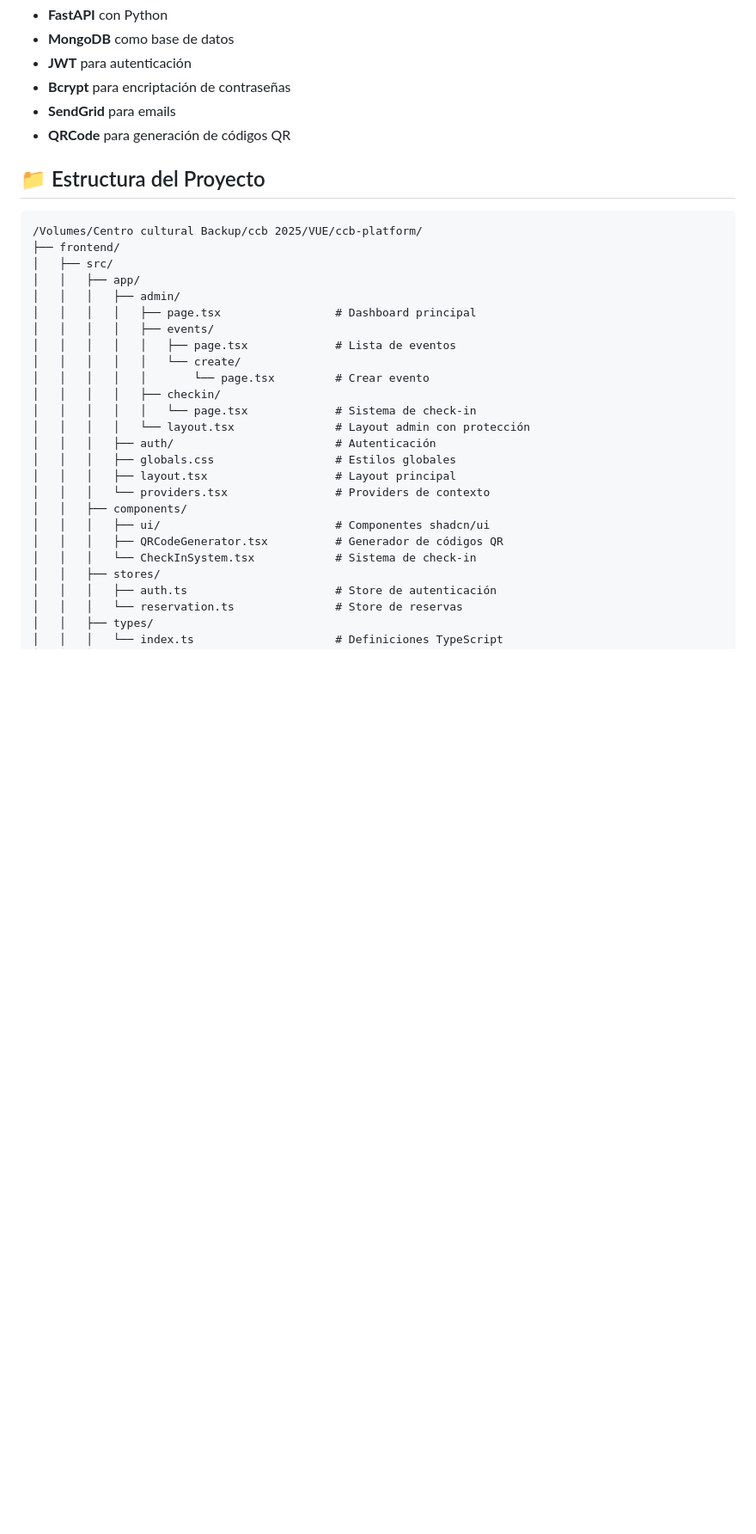
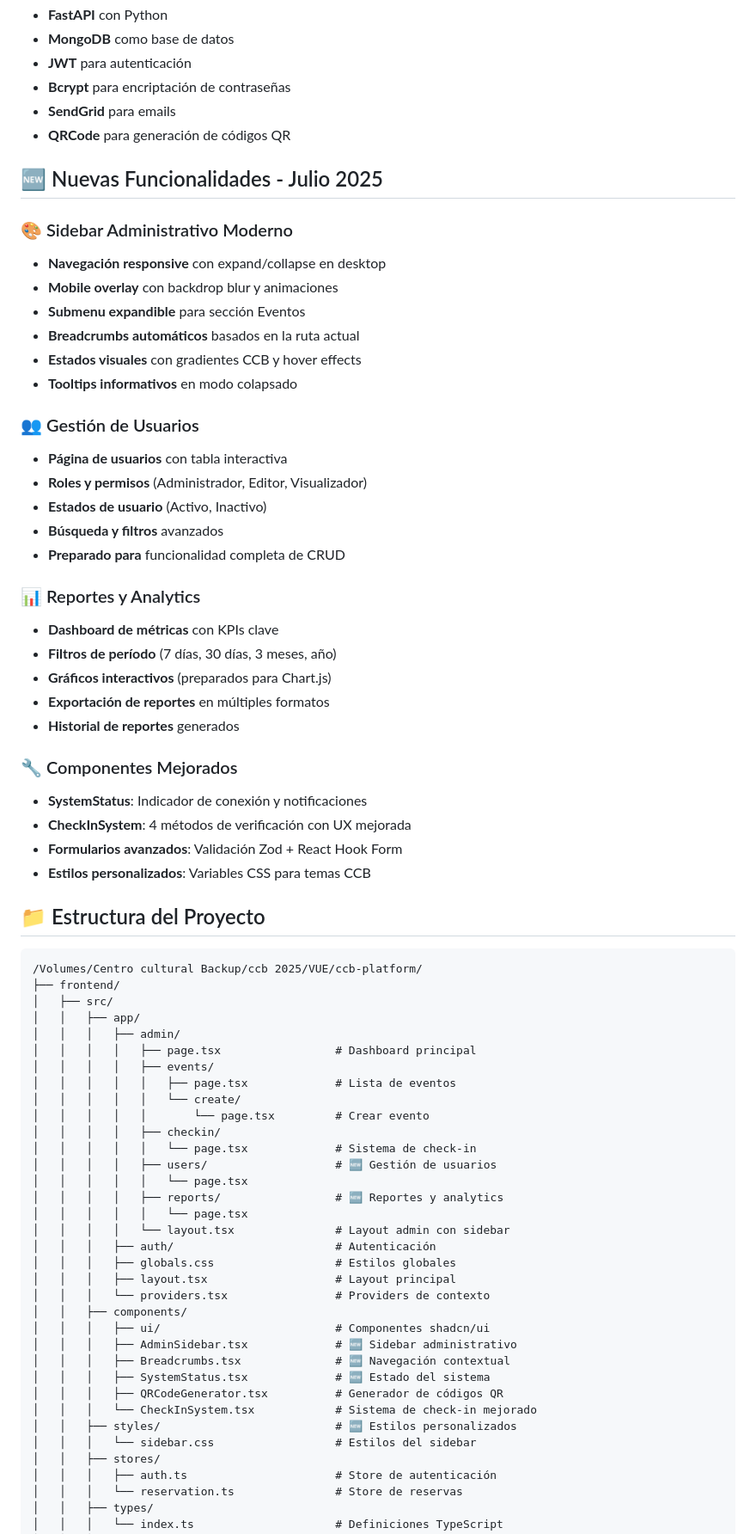
Before and after one commit to onick/VUECCB, a Markdown page: README.md, the part around one of its changes. Shown at 86% size. Drawn GitHub-style; blank space fills up the shorter version.

````diff
--- a/README.md
+++ b/README.md
@@ -62,6 +76,36 @@ Plataforma completa de gestión de eventos culturales para el Centro Cultural Ba
 - **SendGrid** para emails
 - **QRCode** para generación de códigos QR
 
+## 🆕 Nuevas Funcionalidades - Julio 2025
+
+### 🎨 Sidebar Administrativo Moderno
+- **Navegación responsive** con expand/collapse en desktop
+- **Mobile overlay** con backdrop blur y animaciones
+- **Submenu expandible** para sección Eventos
+- **Breadcrumbs automáticos** basados en la ruta actual
+- **Estados visuales** con gradientes CCB y hover effects
+- **Tooltips informativos** en modo colapsado
+
+### 👥 Gestión de Usuarios
+- **Página de usuarios** con tabla interactiva
+- **Roles y permisos** (Administrador, Editor, Visualizador)
+- **Estados de usuario** (Activo, Inactivo)
+- **Búsqueda y filtros** avanzados
+- **Preparado para** funcionalidad completa de CRUD
+
+### 📊 Reportes y Analytics
+- **Dashboard de métricas** con KPIs clave
+- **Filtros de período** (7 días, 30 días, 3 meses, año)
+- **Gráficos interactivos** (preparados para Chart.js)
+- **Exportación de reportes** en múltiples formatos
+- **Historial de reportes** generados
+
+### 🔧 Componentes Mejorados
+- **SystemStatus**: Indicador de conexión y notificaciones
+- **CheckInSystem**: 4 métodos de verificación con UX mejorada
+- **Formularios avanzados**: Validación Zod + React Hook Form
+- **Estilos personalizados**: Variables CSS para temas CCB
+
 ## 📁 Estructura del Proyecto
 
 ```
@@ -77,15 +121,24 @@ Plataforma completa de gestión de eventos culturales para el Centro Cultural Ba
 │   │   │   │   │       └── page.tsx         # Crear evento
 │   │   │   │   ├── checkin/
 │   │   │   │   │   └── page.tsx             # Sistema de check-in
-│   │   │   │   └── layout.tsx               # Layout admin con protección
+│   │   │   │   ├── users/                   # 🆕 Gestión de usuarios
+│   │   │   │   │   └── page.tsx
+│   │   │   │   ├── reports/                 # 🆕 Reportes y analytics
+│   │   │   │   │   └── page.tsx
+│   │   │   │   └── layout.tsx               # Layout admin con sidebar
 │   │   │   ├── auth/                        # Autenticación
 │   │   │   ├── globals.css                  # Estilos globales
 │   │   │   ├── layout.tsx                   # Layout principal
 │   │   │   └── providers.tsx                # Providers de contexto
 │   │   ├── components/
 │   │   │   ├── ui/                          # Componentes shadcn/ui
+│   │   │   ├── AdminSidebar.tsx             # 🆕 Sidebar administrativo
+│   │   │   ├── Breadcrumbs.tsx              # 🆕 Navegación contextual
+│   │   │   ├── SystemStatus.tsx             # 🆕 Estado del sistema
 │   │   │   ├── QRCodeGenerator.tsx          # Generador de códigos QR
-│   │   │   └── CheckInSystem.tsx            # Sistema de check-in
+│   │   │   └── CheckInSystem.tsx            # Sistema de check-in mejorado
+│   │   ├── styles/                          # 🆕 Estilos personalizados
+│   │   │   └── sidebar.css                  # Estilos del sidebar
 │   │   ├── stores/
 │   │   │   ├── auth.ts                      # Store de autenticación
 │   │   │   └── reservation.ts               # Store de reservas
````
Also changed, not shown: other parts of README.md (+42 -7 lines).
